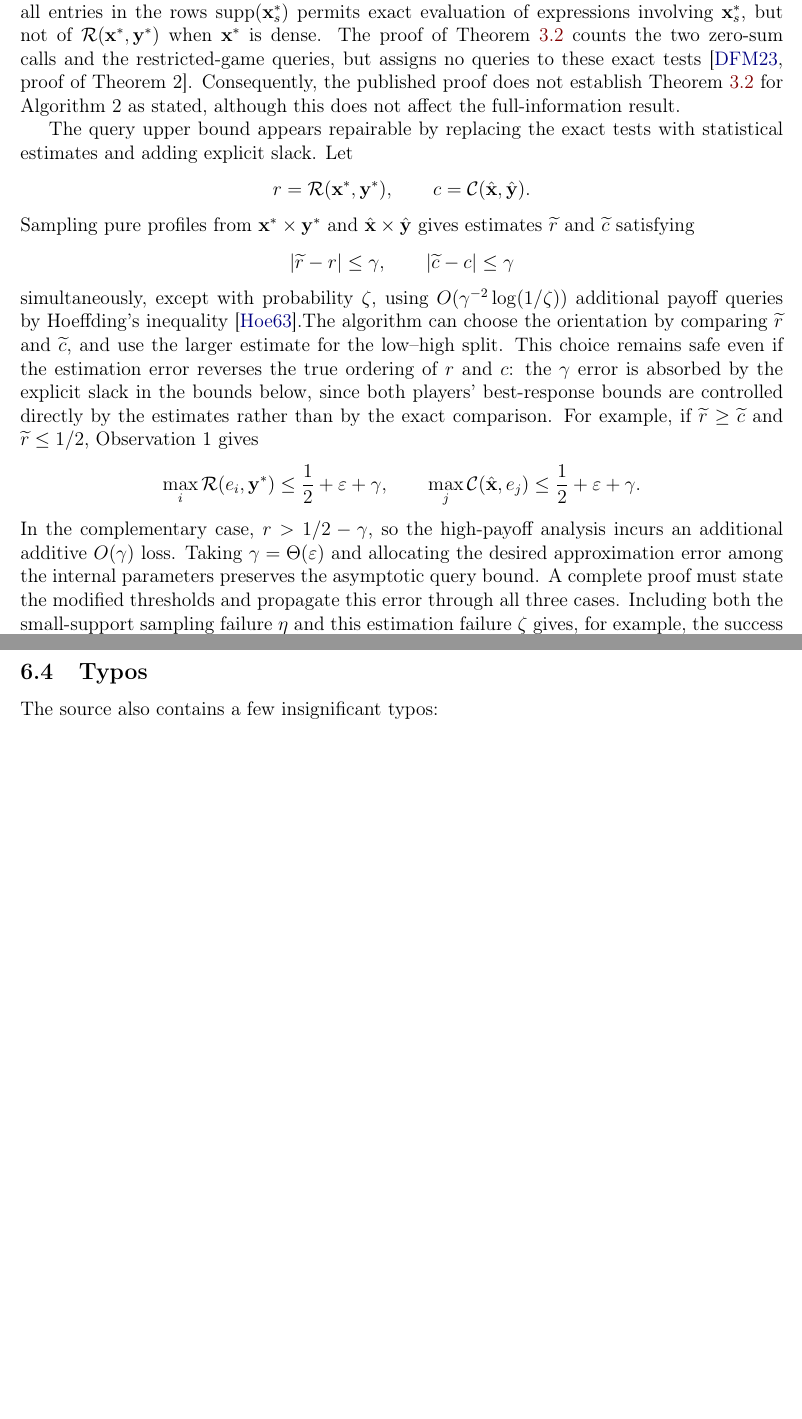
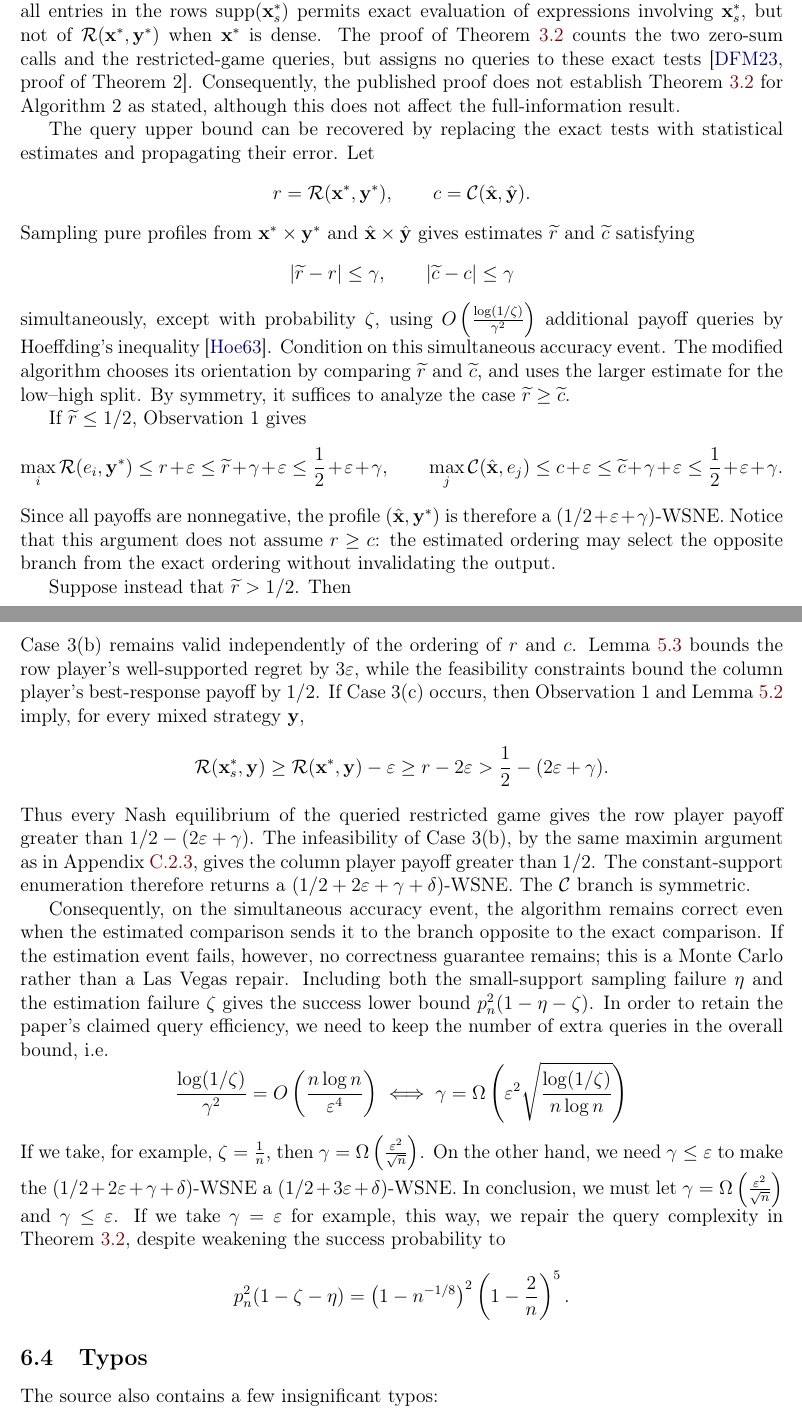
Before and after one commit to Joyce-Peng-GitHub/algorithmic-game-theory-final-project, a LaTeX document (main.tex, which reads sections/corrections-and-clarifications.tex): two parts of pages 9 and 10 of 16 before the commit and two parts of pages 9 and 10 of 17 after it, joined at a grey line, cut so that both start at the same text, the shorter picture padded with empty space. Compiled offline with pdfLaTeX.

Commit message:
Repair the second main theorem.

```diff
--- a/sections/corrections-and-clarifications.tex
+++ b/sections/corrections-and-clarifications.tex
@@ -52,7 +52,7 @@ If an entry $R_{ij}$ with $x_i^*y_j^*>0$ has not been queried, changing only tha
 
 The later restricted-game queries do not remove this problem. They are made only after the initial comparison has selected a branch. Moreover, in the $\mathcal{R}$ branch, querying all entries in the rows $\supp(\mathbf{x}_s^*)$ permits exact evaluation of expressions involving $\mathbf{x}_s^*$, but not of $\mathcal{R}(\mathbf{x}^*,\mathbf{y}^*)$ when $\mathbf{x}^*$ is dense. The proof of Theorem~\ref{thm:query-efficient-version} counts the two zero-sum calls and the restricted-game queries, but assigns no queries to these exact tests \cite[proof of Theorem~2]{12WSNE}. Consequently, the published proof does not establish Theorem~\ref{thm:query-efficient-version} for Algorithm~2 as stated, although this does not affect the full-information result.
 
-The query upper bound appears repairable by replacing the exact tests with statistical estimates and adding explicit slack. Let
+The query upper bound can be recovered by replacing the exact tests with statistical estimates and propagating their error. Let
 \[
   r=\mathcal{R}(\mathbf{x}^*,\mathbf{y}^*),
   \qquad
@@ -64,15 +64,45 @@ Sampling pure profiles from $\mathbf{x}^*\times\mathbf{y}^*$ and $\hat{\mathbf{x
   \qquad
   |\widetilde c-c|\leq\gamma
 \]
-simultaneously, except with probability $\zeta$, using $O(\gamma^{-2}\log(1/\zeta))$ additional payoff queries by Hoeffding's inequality \cite{hoeffding63}.The algorithm can choose the orientation by comparing $\widetilde r$ and $\widetilde c$, and use the larger estimate for the low--high split. This choice remains safe even if the estimation error reverses the true ordering of $r$ and $c$: the $\gamma$ error is absorbed by the explicit slack in the bounds below, since both players' best-response bounds are controlled directly by the estimates rather than by the exact comparison. For example, if $\widetilde r\geq\widetilde c$ and $\widetilde r\leq 1/2$, Observation~1 gives
+simultaneously, except with probability $\zeta$, using $O\left(\frac{\log(1 / \zeta)}{\gamma^2}\right)$ additional payoff queries by Hoeffding's inequality \cite{hoeffding63}. Condition on this simultaneous accuracy event. The modified algorithm chooses its orientation by comparing $\widetilde r$ and $\widetilde c$, and uses the larger estimate for the low--high split. By symmetry, it suffices to analyze the case $\widetilde r\geq\widetilde c$.
+
+If $\widetilde r\leq 1/2$, Observation~1 gives
 \[
   \max_i\mathcal{R}(e_i,\mathbf{y}^*)
+  \leq r+\varepsilon
+  \leq \widetilde r+\gamma+\varepsilon
   \leq \frac12+\varepsilon+\gamma,
   \qquad
   \max_j\mathcal{C}(\hat{\mathbf{x}},e_j)
+  \leq c+\varepsilon
+  \leq \widetilde c+\gamma+\varepsilon
   \leq \frac12+\varepsilon+\gamma.
 \]
-In the complementary case, $r>1/2-\gamma$, so the high-payoff analysis incurs an additional additive $O(\gamma)$ loss. Taking $\gamma=\Theta(\varepsilon)$ and allocating the desired approximation error among the internal parameters preserves the asymptotic query bound. A complete proof must state the modified thresholds and propagate this error through all three cases. Including both the small-support sampling failure $\eta$ and this estimation failure $\zeta$ gives, for example, the success lower bound $p_n^2(1-\eta-\zeta)$.
+Since all payoffs are nonnegative, the profile $(\hat{\mathbf{x}},\mathbf{y}^*)$ is therefore a $(1/2+\varepsilon+\gamma)$-WSNE. Notice that this argument does not assume $r\geq c$: the estimated ordering may select the opposite branch from the exact ordering without invalidating the output.
+
+Suppose instead that $\widetilde r>1/2$. Then
+\[
+  r>\frac12-\gamma.
+\]
+Case~3(b) remains valid independently of the ordering of $r$ and $c$. Lemma~\ref{lem:3_eps-wsne-sampling} bounds the row player's well-supported regret by $3\varepsilon$, while the feasibility constraints bound the column player's best-response payoff by $1/2$. If Case~3(c) occurs, then Observation~1 and Lemma~\ref{lem:small-supp-approx} imply, for every mixed strategy $\mathbf{y}$,
+\[
+  \mathcal{R}(\mathbf{x}_s^*,\mathbf{y})
+  \geq \mathcal{R}(\mathbf{x}^*,\mathbf{y})-\varepsilon
+  \geq r-2\varepsilon
+  >\frac12-(2\varepsilon+\gamma).
+\]
+Thus every Nash equilibrium of the queried restricted game gives the row player payoff greater than $1/2-(2\varepsilon+\gamma)$. The infeasibility of Case~3(b), by the same maximin argument as in Appendix~\ref{app:case-two-both-high}, gives the column player payoff greater than $1/2$. The constant-support enumeration therefore returns a $(1/2+2\varepsilon+\gamma+\delta)$-WSNE. The $\mathcal{C}$ branch is symmetric.
+
+Consequently, on the simultaneous accuracy event, the algorithm remains correct even when the estimated comparison sends it to the branch opposite to the exact comparison. If the estimation event fails, however, no correctness guarantee remains; this is a Monte Carlo rather than a Las Vegas repair. Including both the small-support sampling failure $\eta$ and the estimation failure $\zeta$ gives the success lower bound $p_n^2(1 - \eta - \zeta)$. In order to retain the paper's claimed query efficiency, we need to keep the number of extra queries in the overall bound, i.e.
+$$
+  \frac{\log(1 / \zeta)}{\gamma^2} = O\left(\frac{n \log n}{\varepsilon^4}\right) \iff \gamma = \Omega\left(\varepsilon^2\sqrt{\frac{\log(1 / \zeta)}{n \log n}}\right)
+$$
+If we take, for example, $\zeta = \frac{1}{n}$, then $\gamma = \Omega\left(\frac{\varepsilon^2}{\sqrt{n}}\right)$. On the other hand, we need $\gamma \leq \varepsilon$ to make the $(1 / 2 + 2\varepsilon + \gamma + \delta)$-WSNE a $(1 / 2 + 3\varepsilon + \delta)$-WSNE. In conclusion, we must let $\gamma = \Omega\left(\frac{\varepsilon^2}{\sqrt{n}}\right)$ and $\gamma \leq \varepsilon$. If we take $\gamma = \varepsilon$ for example, this way, we repair the query complexity in Theorem~\ref{thm:query-efficient-version}, despite weakening the success probability to
+$$
+  p_n^2(1 - \zeta - \eta) =
+  \left(1 - n^{-1 / 8}\right)^2
+  \left(1 - \frac{2}{n}\right)^5.
+$$
 
 \subsection{Typos}
 
```
